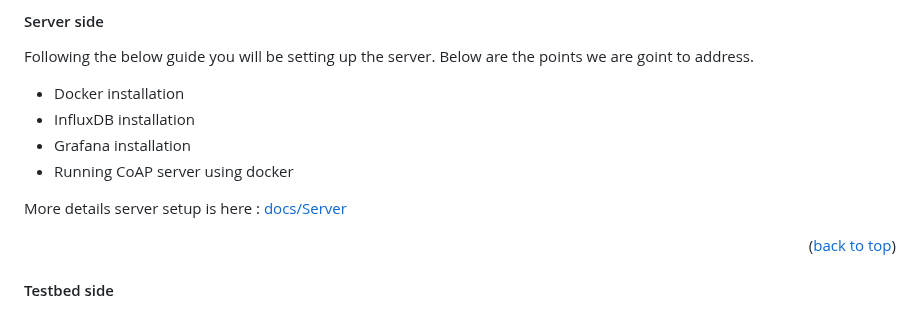
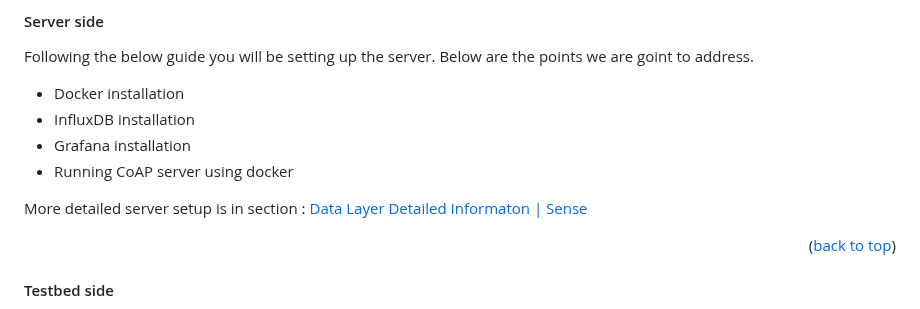
Before and after one commit to KRVPerera/sense, a Markdown page: README.md, the part around the change. Rendered like a GitHub page.

Commit message:
layers
Signed-off-by: KRVPerera <2173530+KRVPerera@users.noreply.github.com>

```diff
--- a/README.md
+++ b/README.md
@@ -190,7 +190,8 @@ Following the below guide you will be setting up the server. Below are the point
 - Grafana installation
 - Running CoAP server using docker
 
-More details server setup is here : [docs/Server](https://github.com/KRVPerera/sense/blob/main/docs/SERVER.md)
+More detailed server setup is in section : <a href="#data-layer-detailed-information">Data Layer Detailed Informaton | Sense</a>
+
 
 <p align="right">(<a href="#readme-top">back to top</a>)</p>
 
```
